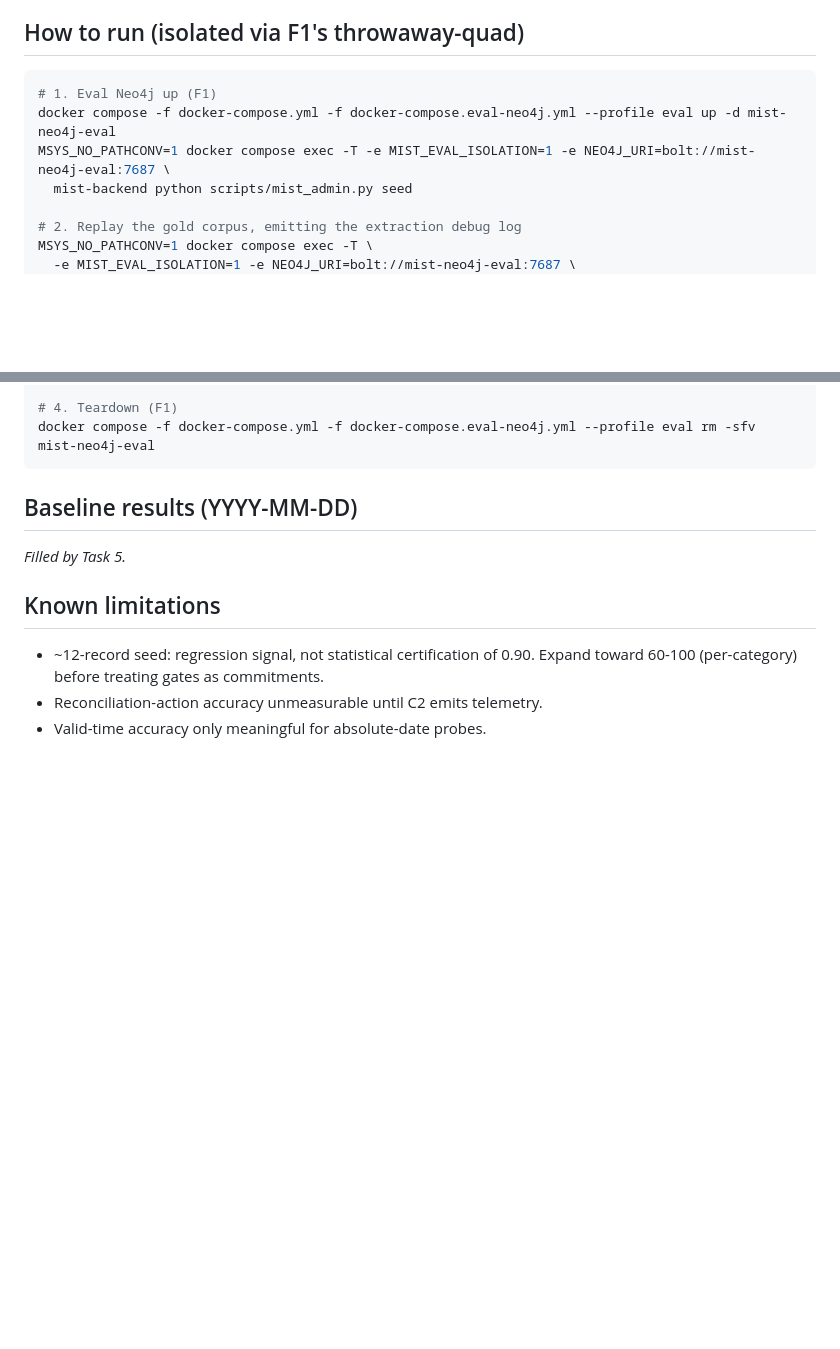
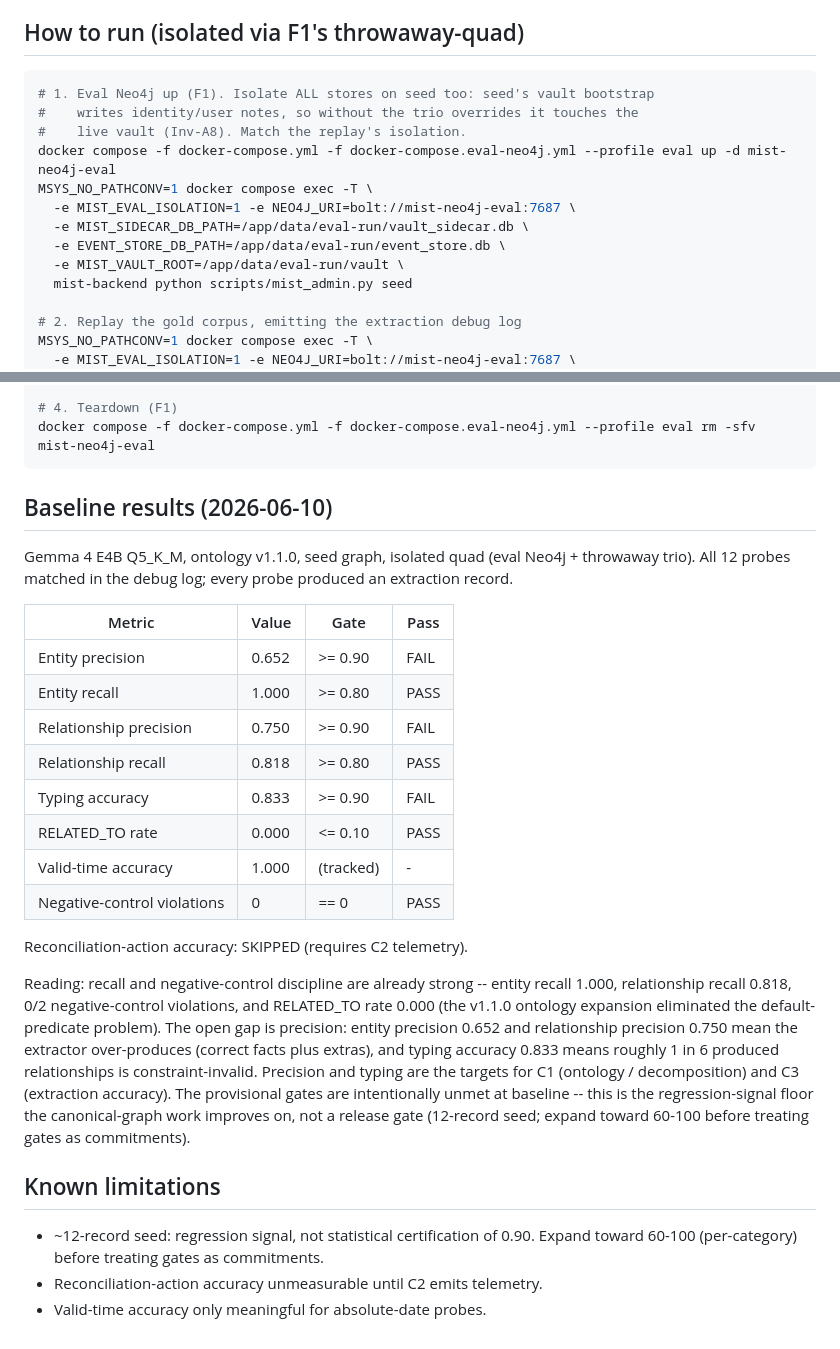
Before and after one commit to gadhiar/mist.ai, a Markdown page: scripts/eval_harness/extraction_probe_set_design.md, 2 parts joined by grey strips. Rendered like a GitHub page; blank space fills up the shorter version.

Commit message:
docs(eval): record F2 extraction baseline + isolate vault on eval seed (Inv-A8)

````diff
--- a/scripts/eval_harness/extraction_probe_set_design.md
+++ b/scripts/eval_harness/extraction_probe_set_design.md
@@ -53,9 +53,15 @@ Tiered: core user-centric predicates gate; the v1.1.0 long-tail is tracked-not-g
 ## How to run (isolated via F1's throwaway-quad)
 
 ```bash
-# 1. Eval Neo4j up (F1)
+# 1. Eval Neo4j up (F1). Isolate ALL stores on seed too: seed's vault bootstrap
+#    writes identity/user notes, so without the trio overrides it touches the
+#    live vault (Inv-A8). Match the replay's isolation.
 docker compose -f docker-compose.yml -f docker-compose.eval-neo4j.yml --profile eval up -d mist-neo4j-eval
-MSYS_NO_PATHCONV=1 docker compose exec -T -e MIST_EVAL_ISOLATION=1 -e NEO4J_URI=bolt://mist-neo4j-eval:7687 \
+MSYS_NO_PATHCONV=1 docker compose exec -T \
+  -e MIST_EVAL_ISOLATION=1 -e NEO4J_URI=bolt://mist-neo4j-eval:7687 \
+  -e MIST_SIDECAR_DB_PATH=/app/data/eval-run/vault_sidecar.db \
+  -e EVENT_STORE_DB_PATH=/app/data/eval-run/event_store.db \
+  -e MIST_VAULT_ROOT=/app/data/eval-run/vault \
   mist-backend python scripts/mist_admin.py seed
 
 # 2. Replay the gold corpus, emitting the extraction debug log
@@ -78,9 +84,24 @@ MSYS_NO_PATHCONV=1 docker compose exec -T mist-backend python scripts/eval_harne
 docker compose -f docker-compose.yml -f docker-compose.eval-neo4j.yml --profile eval rm -sfv mist-neo4j-eval
 ```
 
-## Baseline results (YYYY-MM-DD)
+## Baseline results (2026-06-10)
 
-_Filled by Task 5._
+Gemma 4 E4B Q5_K_M, ontology v1.1.0, seed graph, isolated quad (eval Neo4j + throwaway trio). All 12 probes matched in the debug log; every probe produced an extraction record.
+
+| Metric | Value | Gate | Pass |
+|---|---|---|---|
+| Entity precision | 0.652 | >= 0.90 | FAIL |
+| Entity recall | 1.000 | >= 0.80 | PASS |
+| Relationship precision | 0.750 | >= 0.90 | FAIL |
+| Relationship recall | 0.818 | >= 0.80 | PASS |
+| Typing accuracy | 0.833 | >= 0.90 | FAIL |
+| RELATED_TO rate | 0.000 | <= 0.10 | PASS |
+| Valid-time accuracy | 1.000 | (tracked) | - |
+| Negative-control violations | 0 | == 0 | PASS |
+
+Reconciliation-action accuracy: SKIPPED (requires C2 telemetry).
+
+Reading: recall and negative-control discipline are already strong -- entity recall 1.000, relationship recall 0.818, 0/2 negative-control violations, and RELATED_TO rate 0.000 (the v1.1.0 ontology expansion eliminated the default-predicate problem). The open gap is precision: entity precision 0.652 and relationship precision 0.750 mean the extractor over-produces (correct facts plus extras), and typing accuracy 0.833 means roughly 1 in 6 produced relationships is constraint-invalid. Precision and typing are the targets for C1 (ontology / decomposition) and C3 (extraction accuracy). The provisional gates are intentionally unmet at baseline -- this is the regression-signal floor the canonical-graph work improves on, not a release gate (12-record seed; expand toward 60-100 before treating gates as commitments).
 
 ## Known limitations
 - ~12-record seed: regression signal, not statistical certification of 0.90. Expand toward 60-100 (per-category) before treating gates as commitments.
````
Also changed, not shown: scripts/eval_harness/websocket_gauntlets_runbook.md (+5 -0 lines).
